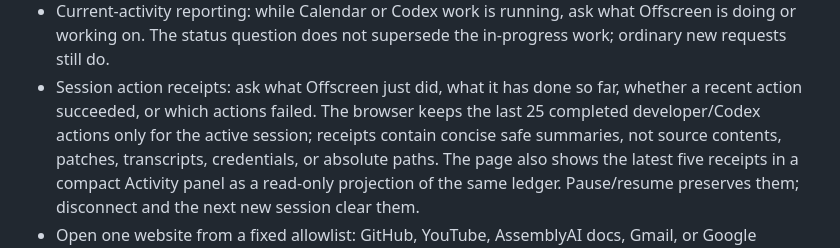
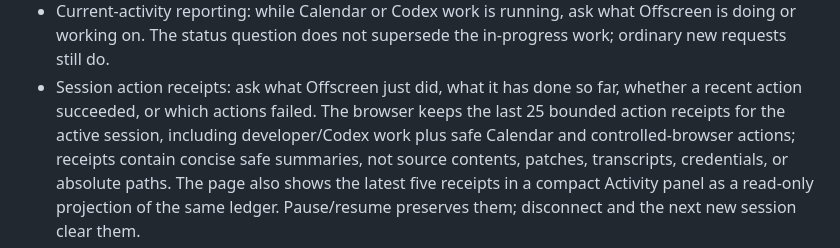
Before and after one commit to kwerui/offscreen, a Markdown page: README.md, the part around the change. GitHub-like rendering.

Commit message:
docs: expand session receipt scope

```diff
--- a/README.md
+++ b/README.md
@@ -49,7 +49,7 @@ Codex CLI to inspect the current project.
   in-progress work; ordinary new requests still do.
 - Session action receipts: ask what Offscreen just did, what it has done so far,
   whether a recent action succeeded, or which actions failed. The browser keeps
-  the last 25 completed developer/Codex actions only for the active session;
+  the last 25 bounded action receipts for the active session, including developer/Codex work plus safe Calendar and controlled-browser actions;
   receipts contain concise safe summaries, not source contents, patches,
   transcripts, credentials, or absolute paths. The page also shows the latest
   five receipts in a compact Activity panel as a read-only projection of the
```
